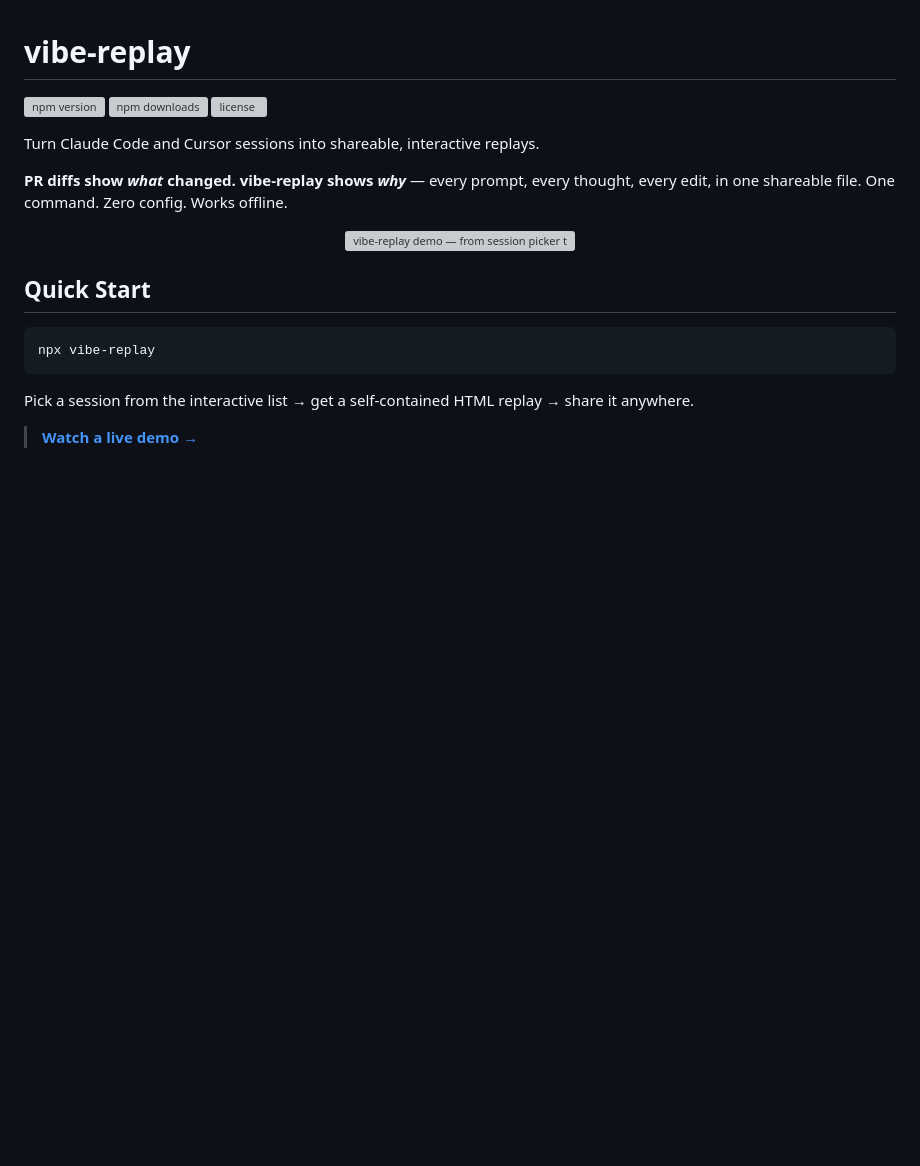
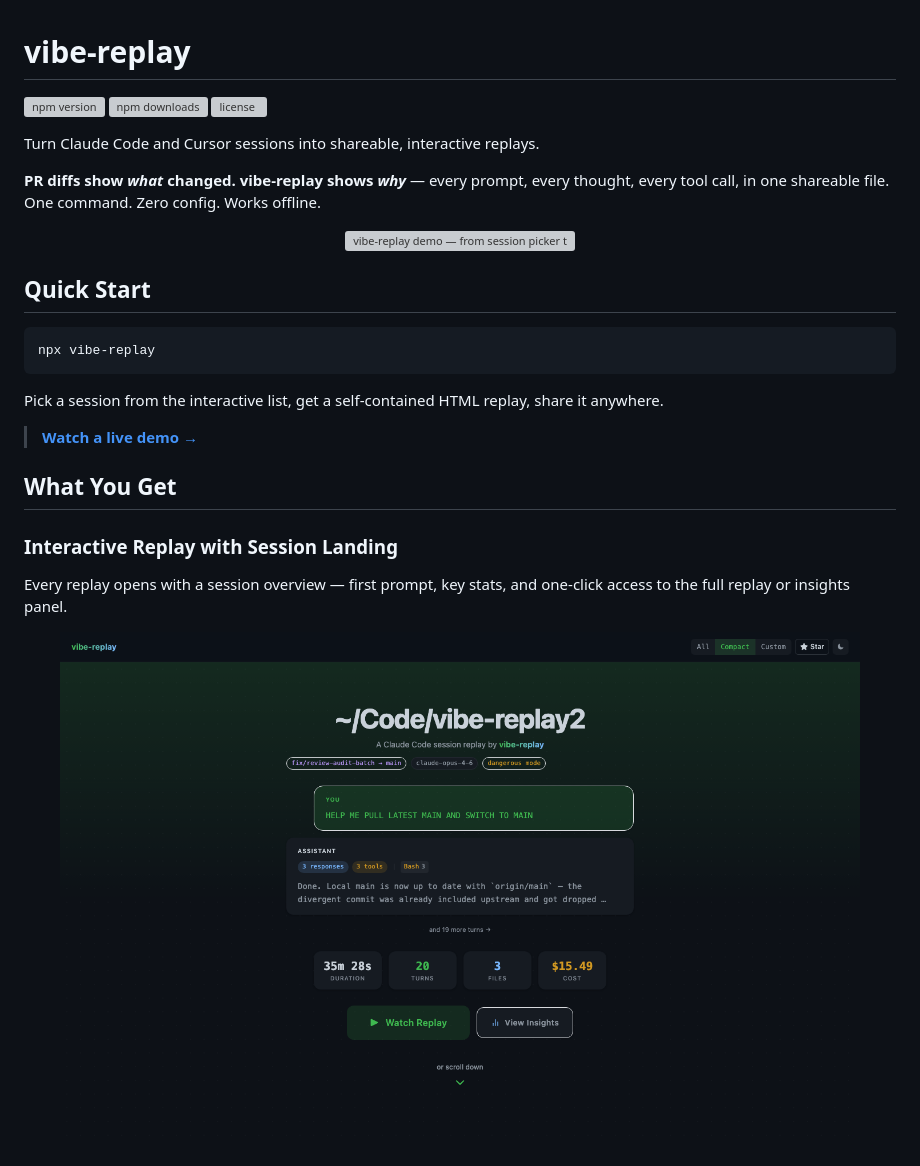
Before and after one commit to tuo-lei/vibe-replay, a Markdown page: README.md, the part around one of its changes. GitHub-like rendering; pictures changed too: docs/screenshots/session-landing.png (added); blank space fills up the shorter version; grey boxes are pictures that could not be loaded.

````diff
--- a/README.md
+++ b/README.md
@@ -6,7 +6,7 @@
 
 Turn Claude Code and Cursor sessions into shareable, interactive replays.
 
-**PR diffs show _what_ changed. vibe-replay shows _why_** — every prompt, every thought, every edit, in one shareable file. One command. Zero config. Works offline.
+**PR diffs show _what_ changed. vibe-replay shows _why_** — every prompt, every thought, every tool call, in one shareable file. One command. Zero config. Works offline.
 
 <p align="center">
   <img src="docs/screenshots/demo.gif" alt="vibe-replay demo — from session picker to interactive replay" width="800" />
@@ -18,6 +18,19 @@ Turn Claude Code and Cursor sessions into shareable, interactive replays.
 npx vibe-replay
 ```
 
-Pick a session from the interactive list → get a self-contained HTML replay → share it anywhere.
+Pick a session from the interactive list, get a self-contained HTML replay, share it anywhere.
 
-> **[Watch a live demo →](https://vibe-replay.com/view/?gist=c40137e4c224dc883fe2eaa668e2d8ba)**
+> **[Watch a live demo &rarr;](https://vibe-replay.com/view/?gist=c40137e4c224dc883fe2eaa668e2d8ba)**
+
+## What You Get
+
+### Interactive Replay with Session Landing
+
+Every replay opens with a session overview — first prompt, key stats, and one-click access to the full replay or insights panel.
+
+<p align="center">
+  <a href="https://vibe-replay.com/view/?gist=c40137e4c224dc883fe2eaa668e2d8ba">
+    <img src="docs/screenshots/session-landing.png" alt="Session landing page — overview with stats, first prompt, and quick actions" width="800" />
+  </a>
+</p>
+
````
Also changed, not shown: other parts of README.md (+49 -28 lines), docs/screenshots/compact-mode.png (added), docs/screenshots/dashboard.png (added), docs/screenshots/insights.png (added), 1 other file.
